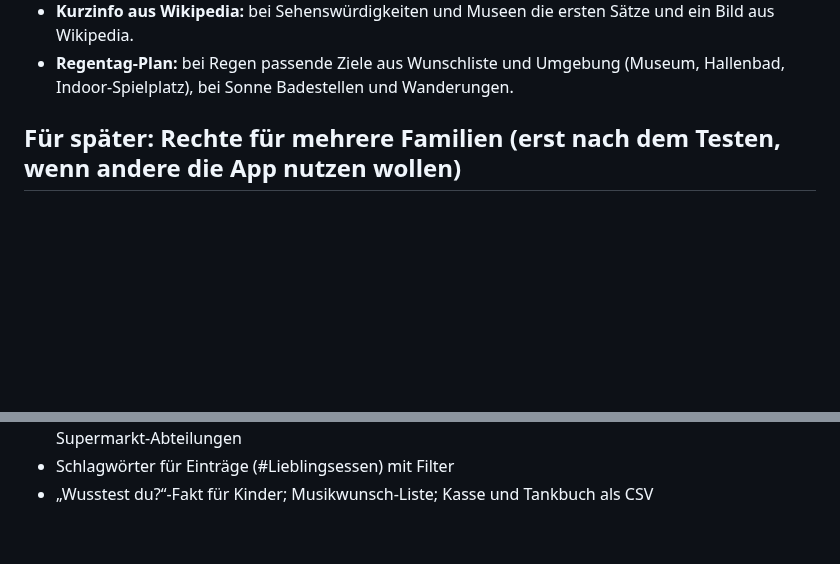
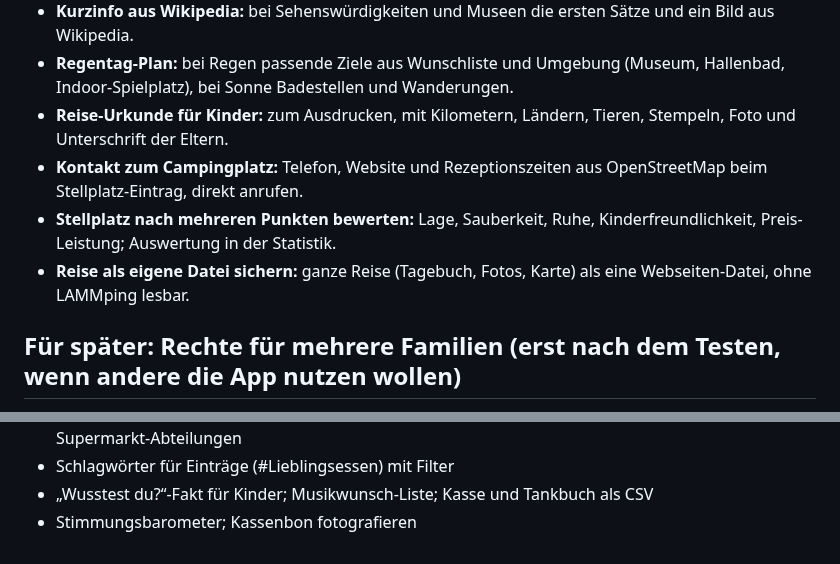
Before and after one commit to tobilamm-ctrl/empty, a Markdown page: camper-app/IDEEN.md, 2 parts joined by grey strips. Drawn GitHub-style; blank space fills up the shorter version.

Commit message:
IDEEN: Urkunde, Platz-Kontakt, Mehrfach-Bewertung, Reise-Datei vorgemerkt
Co-Authored-By: Claude Opus 5.5 <noreply@anthropic.com>
Claude-Session: https://claude.ai/code/session_01MzRfWyjamyiu9F2Dg7jYc5

```diff
--- a/camper-app/IDEEN.md
+++ b/camper-app/IDEEN.md
@@ -89,6 +89,10 @@ Ideen, die die Familie ausgewählt hat und die später umgesetzt werden sollen.
 - **Kurzinfo aus Wikipedia:** bei Sehenswürdigkeiten und Museen die ersten Sätze und ein Bild aus Wikipedia.
 - **Regentag-Plan:** bei Regen passende Ziele aus Wunschliste und Umgebung (Museum, Hallenbad, Indoor-Spielplatz),
   bei Sonne Badestellen und Wanderungen.
+- **Reise-Urkunde für Kinder:** zum Ausdrucken, mit Kilometern, Ländern, Tieren, Stempeln, Foto und Unterschrift der Eltern.
+- **Kontakt zum Campingplatz:** Telefon, Website und Rezeptionszeiten aus OpenStreetMap beim Stellplatz-Eintrag, direkt anrufen.
+- **Stellplatz nach mehreren Punkten bewerten:** Lage, Sauberkeit, Ruhe, Kinderfreundlichkeit, Preis-Leistung; Auswertung in der Statistik.
+- **Reise als eigene Datei sichern:** ganze Reise (Tagebuch, Fotos, Karte) als eine Webseiten-Datei, ohne LAMMping lesbar.
 
 ## Für später: Rechte für mehrere Familien (erst nach dem Testen, wenn andere die App nutzen wollen)
 
@@ -150,3 +154,4 @@ Wunsch: Tobi ist Super-Admin; andere Familienmitglieder können eigene Crews (Ur
 - Lange drücken für ein Menü an Einträgen; Eintrag duplizieren („Nochmal hier“); Einkaufsliste nach Supermarkt-Abteilungen
 - Schlagwörter für Einträge (#Lieblingsessen) mit Filter
 - „Wusstest du?“-Fakt für Kinder; Musikwunsch-Liste; Kasse und Tankbuch als CSV
+- Stimmungsbarometer; Kassenbon fotografieren
```
